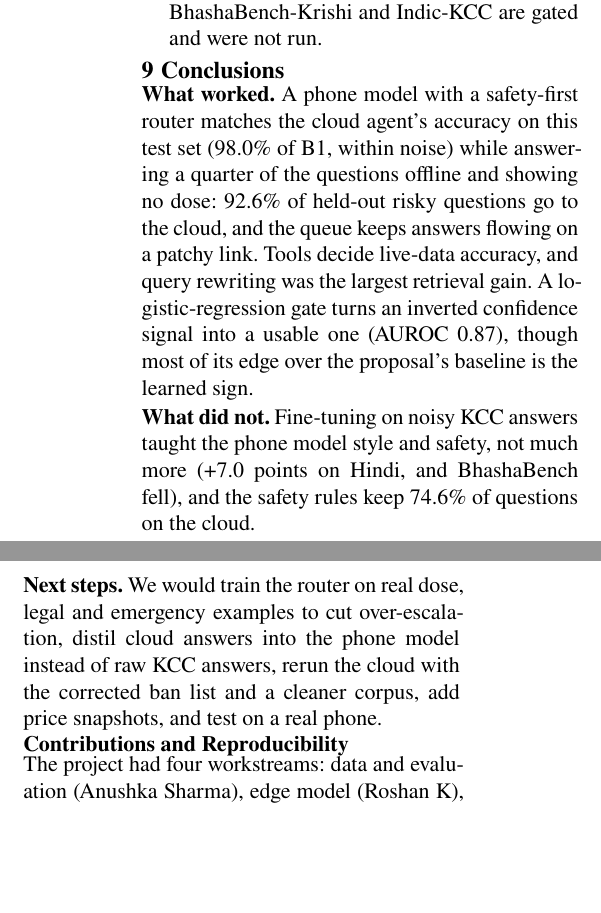
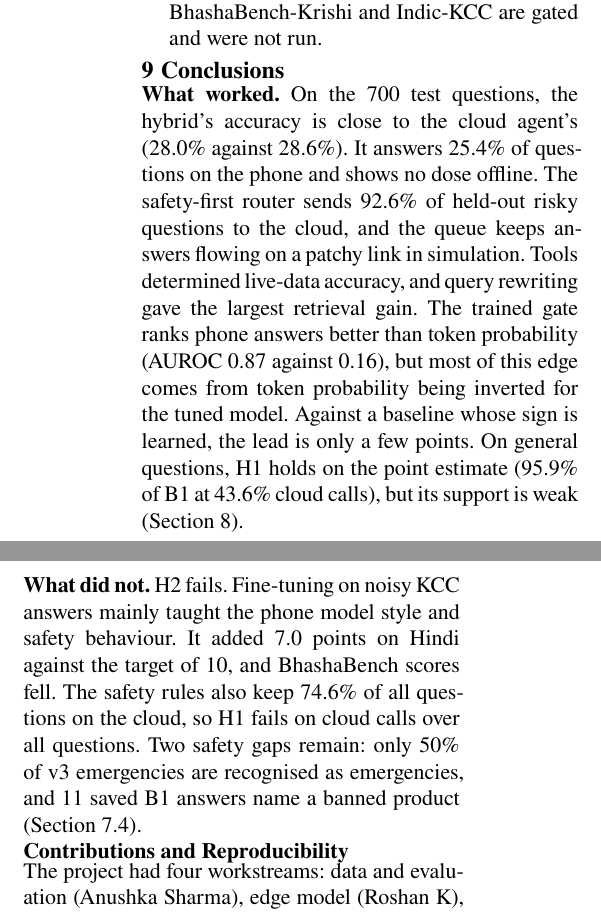
Before and after one commit to roshanned/kisan_edge, a Typst document (reports/final/report.typ): two parts of the columns of page 6 of 7, joined at a grey line, cut so that both start at the same text, the shorter picture padded with empty space. The pictures show the PDF file reports/final/report.pdf that the author committed with the source.

Commit message:
report draft 3 - conclusion section

```diff
--- a/reports/final/report.typ
+++ b/reports/final/report.typ
@@ -344,11 +344,10 @@ We state the objections a reviewer is most likely to raise, with what we did abo
 // ---------------------------------------------------------------- 9 Conclusions
 = Conclusions
 
-*What worked.* A phone model with a safety-first router matches the cloud agent's accuracy on this test set (#pc(get(S, "H1_all_questions", "pct_of_B1"))% of B1, within noise) while answering a quarter of the questions offline and showing no dose: #pc(get(rc, "redteam_v3_heldout", "risky_recall"))% of held-out risky questions go to the cloud, and the queue keeps answers flowing on a patchy link. Tools decide live-data accuracy, and query rewriting was the largest retrieval gain. A logistic-regression gate turns an inverted confidence signal into a usable one (AUROC #num(get(S, "H3", "classifier_auroc"))), though most of its edge over the proposal's baseline is the learned sign.
+*What worked.* On the 700 test questions, the hybrid's accuracy is close to the cloud agent's (#pc(get(S, "H1_all_questions", "hybrid_acc"))% against #pc(get(S, "H1_all_questions", "B1_acc"))%). It answers #pc(get(S, "offline_usefulness", "kept_offline_share"))% of questions on the phone and shows no dose offline. The safety-first router sends #pc(get(rc, "redteam_v3_heldout", "risky_recall"))% of held-out risky questions to the cloud, and the queue keeps answers flowing on a patchy link in simulation. Tools determined live-data accuracy, and query rewriting gave the largest retrieval gain. The trained gate ranks phone answers better than token probability (AUROC #num(get(S, "H3", "classifier_auroc")) against #num(get(S, "H3", "token_prob_auroc"))), but most of this edge comes from token probability being inverted for the tuned model. Against a baseline whose sign is learned, the lead is only a few points. On general questions, H1 holds on the point estimate (#pc(get(S, "H1", "pct_of_B1"))% of B1 at #pc(get(S, "H1", "cloud_rate"))% cloud calls), but its support is weak (@sec:lim).
 
-*What did not.* Fine-tuning on noisy KCC answers taught the phone model style and safety, not much more (+#pc(get(S, "H2", "hindi_deva", "diff")) points on Hindi, and BhashaBench fell), and the safety rules keep #pc(get(S, "H1_all_questions", "cloud_rate"))% of questions on the cloud.
+*What did not.* H2 fails. Fine-tuning on noisy KCC answers mainly taught the phone model style and safety behaviour. It added #pc(get(S, "H2", "hindi_deva", "diff")) points on Hindi against the target of 10, and BhashaBench scores fell. The safety rules also keep #pc(get(S, "H1_all_questions", "cloud_rate"))% of all questions on the cloud, so H1 fails on cloud calls over all questions. Two safety gaps remain: only #pc(get(rc, "redteam_v3_heldout", "emergency_escalation"), d: 0)% of v3 emergencies are recognised as emergencies, and #get(S, "banned_official", "B1", "answers_naming_banned") saved B1 answers name a banned product (@sec:safety).
 
-*Next steps.* We would train the router on real dose, legal and emergency examples to cut over-escalation, distil cloud answers into the phone model instead of raw KCC answers, rerun the cloud with the corrected ban list and a cleaner corpus, add price snapshots, and test on a real phone.
 
 #heading(numbering: none, level: 2)[Contributions and Reproducibility]
 
```
Also changed, not shown: reports/final/report.pdf.
